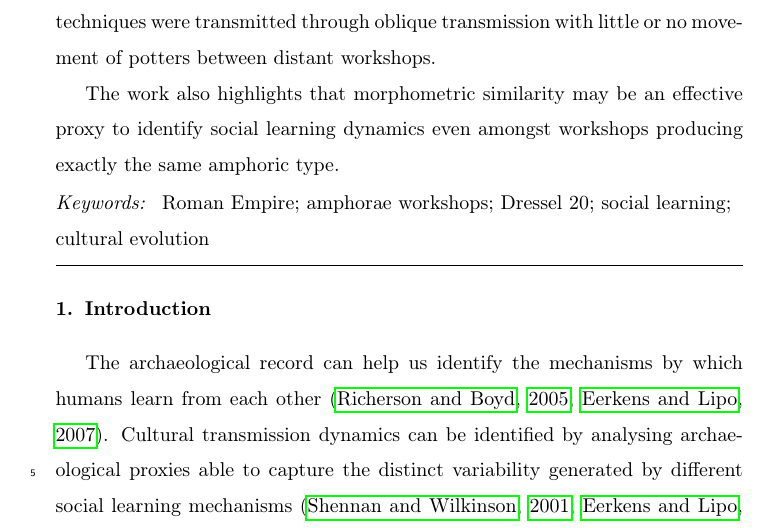
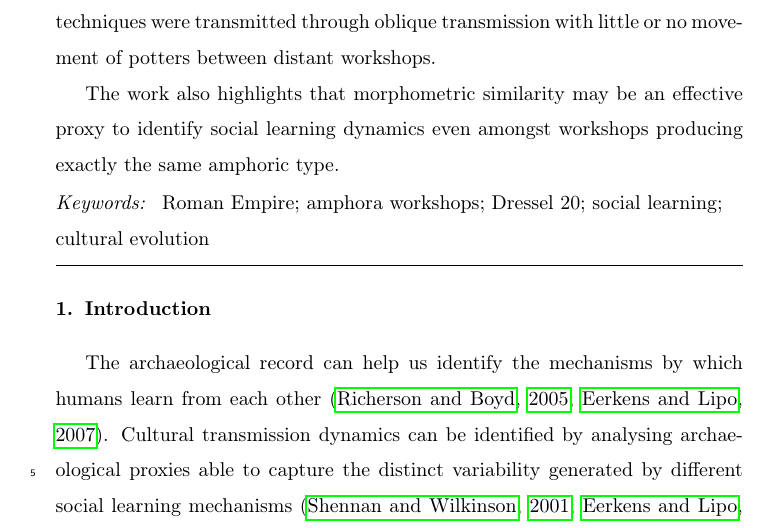
Before and after one commit to Mcotsar/Paper, a LaTeX paper (elsarticle-template.tex): part of page 2 of 20, cut so that both start at the same text. Compiled offline with pdfLaTeX.

Commit message:
change keywords

```diff
--- a/elsarticle-template.tex
+++ b/elsarticle-template.tex
@@ -49,7 +49,7 @@ The work also highlights that morphometric similarity may be an effective proxy
 
 
 \begin{keyword}
-Roman Empire; amphorae workshops; Dressel 20; social learning; cultural evolution
+Roman Empire; amphora workshops; Dressel 20; social learning; cultural evolution
 \end{keyword}
 
 \end{frontmatter}
```
Also changed, not shown: 1version.pdf (deleted).
